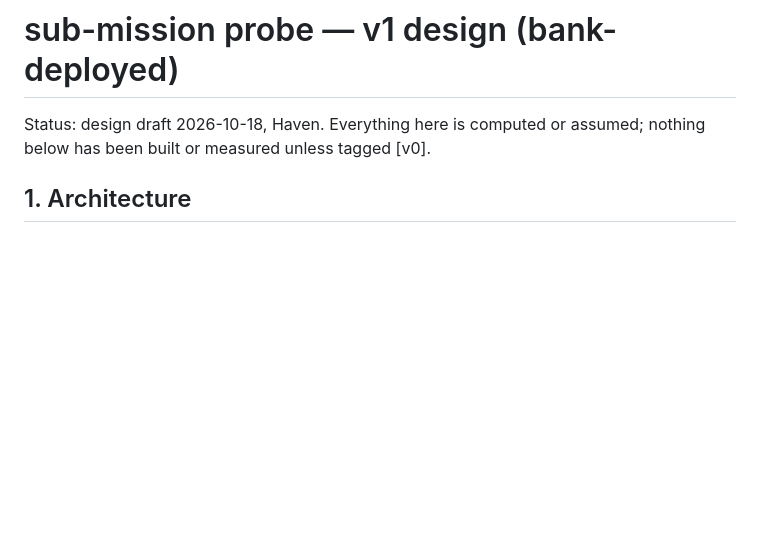
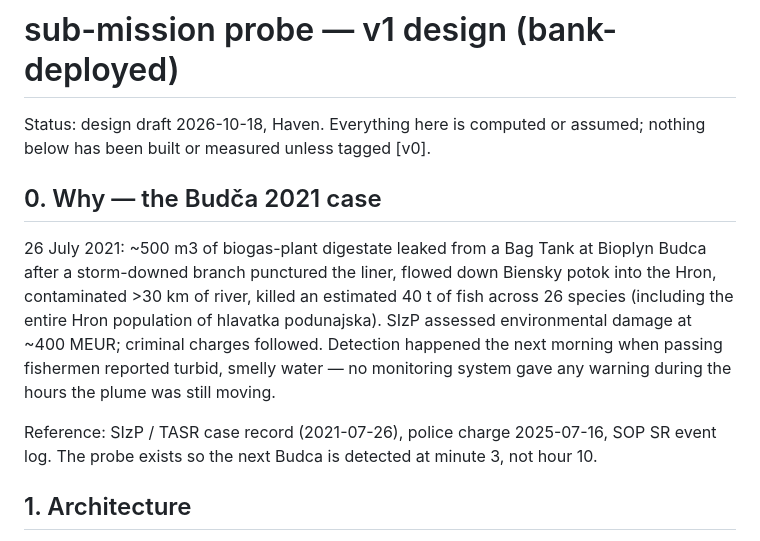
Before and after one commit to filippvizvary/sub-mission, a Markdown page: docs/DESIGN_V1.md, the part around the change. Drawn GitHub-style; blank space fills up the shorter version.

Commit message:
docs: add Budca 2021 case study as design rationale — 'detect it sooner'

```diff
--- a/docs/DESIGN_V1.md
+++ b/docs/DESIGN_V1.md
@@ -2,6 +2,21 @@
 
 Status: design draft 2026-10-18, Haven. Everything here is computed or
 assumed; nothing below has been built or measured unless tagged [v0].
+
+## 0. Why — the Budča 2021 case
+
+26 July 2021: ~500 m3 of biogas-plant digestate leaked from a Bag Tank at
+Bioplyn Budca after a storm-downed branch punctured the liner, flowed down
+Biensky potok into the Hron, contaminated >30 km of river, killed an
+estimated 40 t of fish across 26 species (including the entire Hron
+population of hlavatka podunajska). SIzP assessed environmental damage at
+~400 MEUR; criminal charges followed. Detection happened the next morning
+when passing fishermen reported turbid, smelly water — no monitoring
+system gave any warning during the hours the plume was still moving.
+
+Reference: SIzP / TASR case record (2021-07-26), police charge 2025-07-16,
+SOP SR event log. The probe exists so the next Budca is detected at
+minute 3, not hour 10.
 
 ## 1. Architecture
 
```
